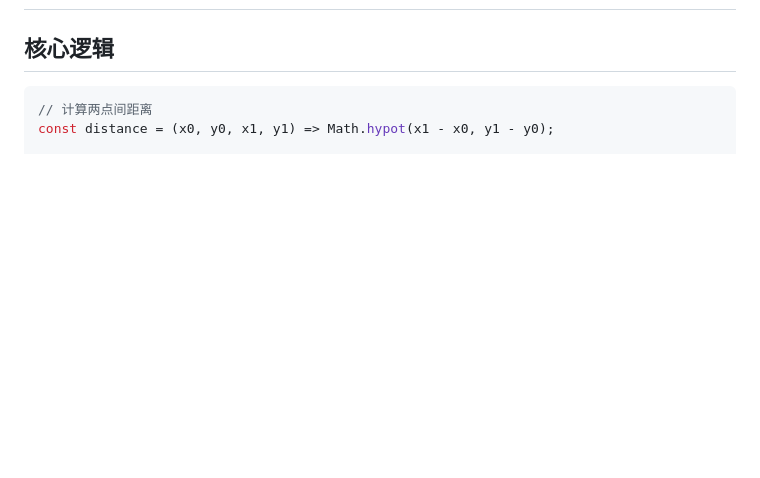
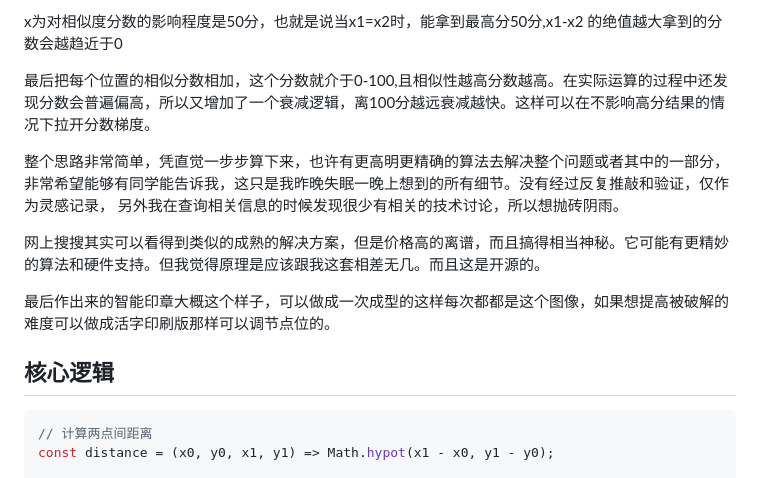
Before and after one commit to browniu/stampCode, a Markdown page: README.md, the part around the change printed below. Rendered like a GitHub page; blank space fills up the shorter version.

```diff
--- a/README.md
+++ b/README.md
@@ -5,3 +56,13 @@
+x为对相似度分数的影响程度是50分，也就是说当x1=x2时，能拿到最高分50分,x1-x2 的绝值越大拿到的分数会越趋近于0
+
+最后把每个位置的相似分数相加，这个分数就介于0-100,且相似性越高分数越高。在实际运算的过程中还发现分数会普遍偏高，所以又增加了一个衰减逻辑，离100分越远衰减越快。这样可以在不影响高分结果的情况下拉开分数梯度。
+
+整个思路非常简单，凭直觉一步步算下来，也许有更高明更精确的算法去解决整个问题或者其中的一部分，非常希望能够有同学能告诉我，这只是我昨晚失眠一晚上想到的所有细节。没有经过反复推敲和验证，仅作为灵感记录，
+另外我在查询相关信息的时候发现很少有相关的技术讨论，所以想抛砖阴雨。
+
+网上搜搜其实可以看得到类似的成熟的解决方案，但是价格高的离谱，而且搞得相当神秘。它可能有更精妙的算法和硬件支持。但我觉得原理是应该跟我这套相差无几。而且这是开源的。
+
+最后作出来的智能印章大概这个样子，可以做成一次成型的这样每次都都是这个图像，如果想提高被破解的难度可以做成活字印刷版那样可以调节点位的。
 
 ## 核心逻辑
 
```
Also changed, not shown: other parts of README.md (+52 -1 lines), static/stampCode.gif (added).
